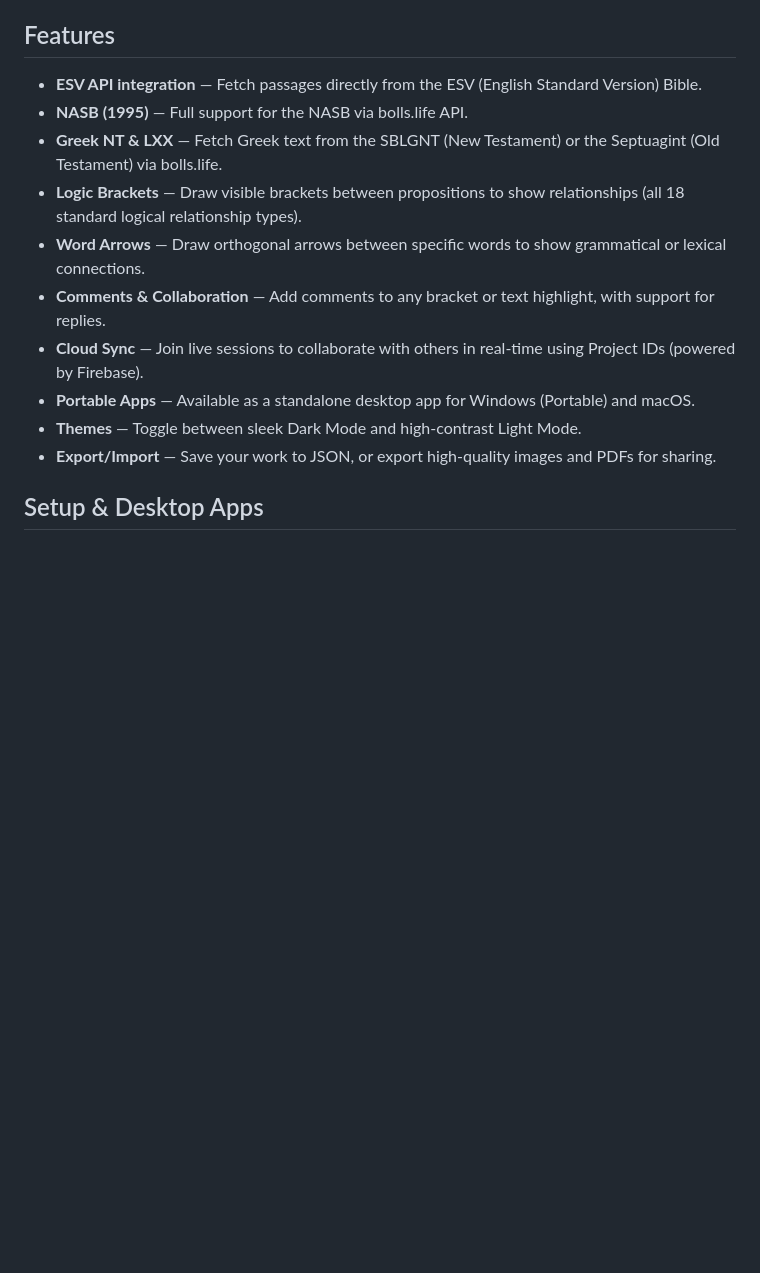
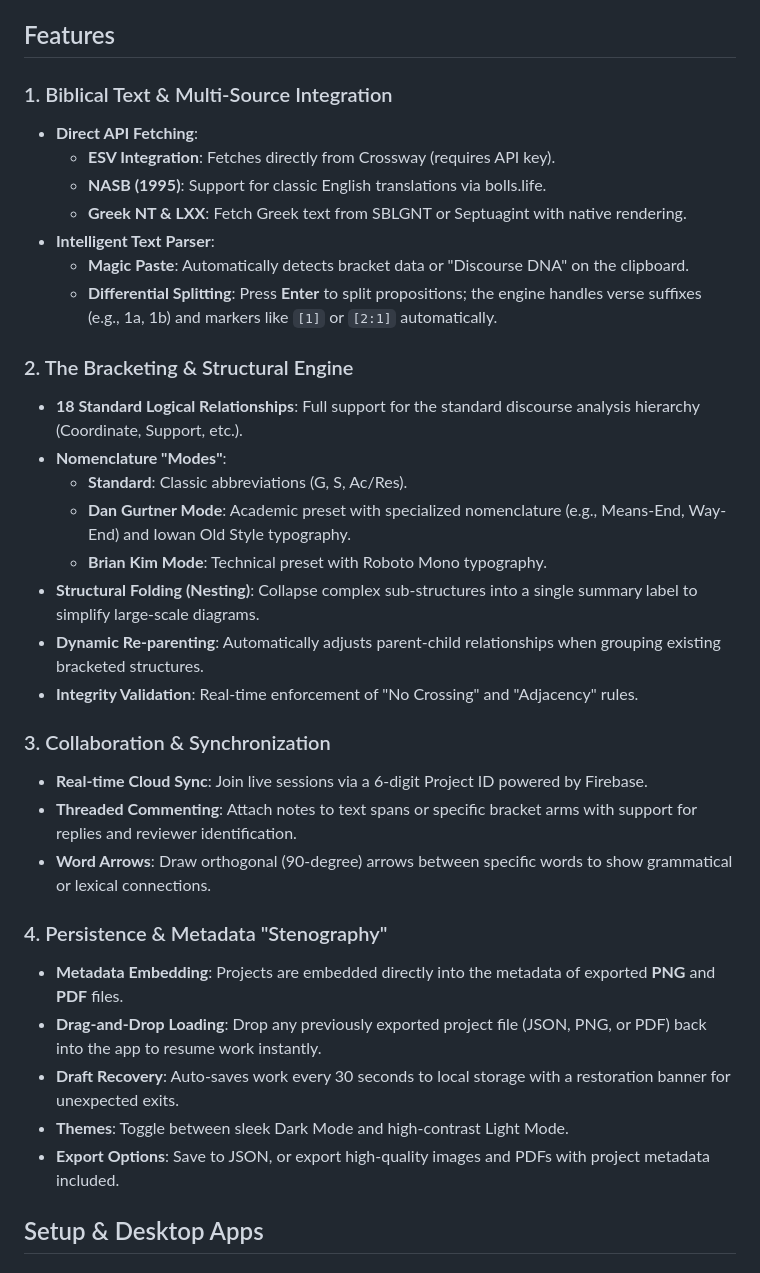
Before and after one commit to josiahhoi/discourse-analysis, a Markdown page: README.md, the part around the change. Drawn GitHub-style; blank space fills up the shorter version.

Commit message:
docs: Update README with comprehensive feature list

```diff
--- a/README.md
+++ b/README.md
@@ -4,16 +4,36 @@ A powerful Bible study tool for diagramming the logical structure of Scripture u
 
 ## Features
 
-- **ESV API integration** — Fetch passages directly from the ESV (English Standard Version) Bible.
-- **NASB (1995)** — Full support for the NASB via bolls.life API.
-- **Greek NT & LXX** — Fetch Greek text from the SBLGNT (New Testament) or the Septuagint (Old Testament) via bolls.life.
-- **Logic Brackets** — Draw visible brackets between propositions to show relationships (all 18 standard logical relationship types).
-- **Word Arrows** — Draw orthogonal arrows between specific words to show grammatical or lexical connections.
-- **Comments & Collaboration** — Add comments to any bracket or text highlight, with support for replies.
-- **Cloud Sync** — Join live sessions to collaborate with others in real-time using Project IDs (powered by Firebase).
-- **Portable Apps** — Available as a standalone desktop app for Windows (Portable) and macOS.
-- **Themes** — Toggle between sleek Dark Mode and high-contrast Light Mode.
-- **Export/Import** — Save your work to JSON, or export high-quality images and PDFs for sharing.
+### 1. Biblical Text & Multi-Source Integration
+- **Direct API Fetching**:
+    - **ESV Integration**: Fetches directly from Crossway (requires API key).
+    - **NASB (1995)**: Support for classic English translations via bolls.life.
+    - **Greek NT & LXX**: Fetch Greek text from SBLGNT or Septuagint with native rendering.
+- **Intelligent Text Parser**:
+    - **Magic Paste**: Automatically detects bracket data or "Discourse DNA" on the clipboard.
+    - **Differential Splitting**: Press **Enter** to split propositions; the engine handles verse suffixes (e.g., 1a, 1b) and markers like `[1]` or `[2:1]` automatically.
+
+### 2. The Bracketing & Structural Engine
+- **18 Standard Logical Relationships**: Full support for the standard discourse analysis hierarchy (Coordinate, Support, etc.).
+- **Nomenclature "Modes"**:
+    - **Standard**: Classic abbreviations (G, S, Ac/Res).
+    - **Dan Gurtner Mode**: Academic preset with specialized nomenclature (e.g., Means-End, Way-End) and Iowan Old Style typography.
+    - **Brian Kim Mode**: Technical preset with Roboto Mono typography.
+- **Structural Folding (Nesting)**: Collapse complex sub-structures into a single summary label to simplify large-scale diagrams.
+- **Dynamic Re-parenting**: Automatically adjusts parent-child relationships when grouping existing bracketed structures.
+- **Integrity Validation**: Real-time enforcement of "No Crossing" and "Adjacency" rules.
+
+### 3. Collaboration & Synchronization
+- **Real-time Cloud Sync**: Join live sessions via a 6-digit Project ID powered by Firebase.
+- **Threaded Commenting**: Attach notes to text spans or specific bracket arms with support for replies and reviewer identification.
+- **Word Arrows**: Draw orthogonal (90-degree) arrows between specific words to show grammatical or lexical connections.
+
+### 4. Persistence & Metadata "Stenography"
+- **Metadata Embedding**: Projects are embedded directly into the metadata of exported **PNG** and **PDF** files.
+- **Drag-and-Drop Loading**: Drop any previously exported project file (JSON, PNG, or PDF) back into the app to resume work instantly.
+- **Draft Recovery**: Auto-saves work every 30 seconds to local storage with a restoration banner for unexpected exits.
+- **Themes**: Toggle between sleek Dark Mode and high-contrast Light Mode.
+- **Export Options**: Save to JSON, or export high-quality images and PDFs with project metadata included.
 
 ## Setup & Desktop Apps
 
```
